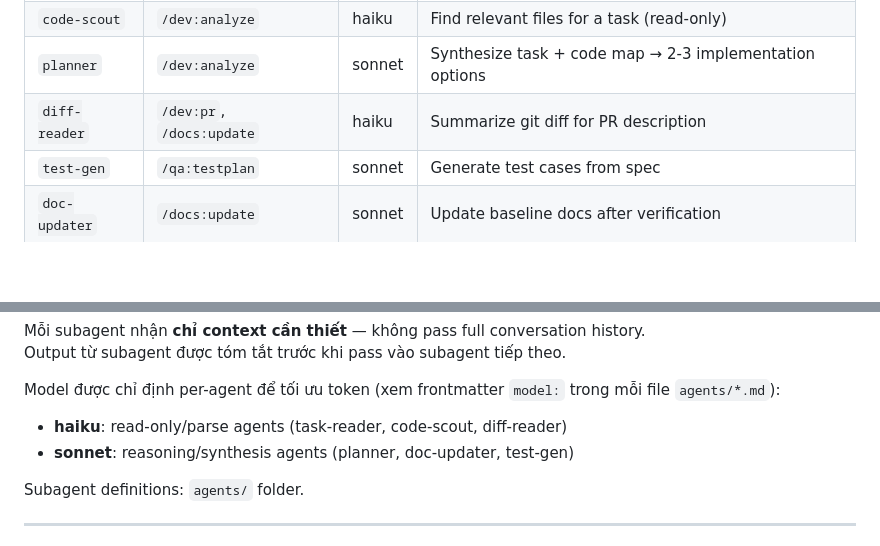
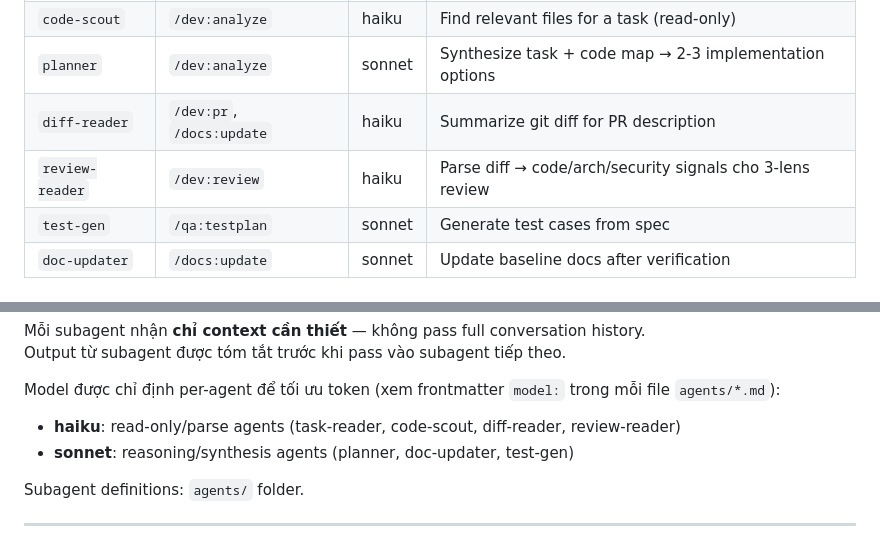
Before and after one commit to hiepdnh/Agentic-Development-Lifecycle, a Markdown page: CLAUDE.md, 2 parts joined by grey strips. Drawn GitHub-style; blank space fills up the shorter version.

Commit message:
feat(review-reader): thêm subagent parse diff cho /dev:review

```diff
--- a/CLAUDE.md
+++ b/CLAUDE.md
@@ -109,6 +109,7 @@ Each agent file defines an **input contract** and **output JSON shape**. When sp
 | `code-scout` | `/dev:analyze` | haiku | Find relevant files for a task (read-only) |
 | `planner` | `/dev:analyze` | sonnet | Synthesize task + code map → 2-3 implementation options |
 | `diff-reader` | `/dev:pr`, `/docs:update` | haiku | Summarize git diff for PR description |
+| `review-reader` | `/dev:review` | haiku | Parse diff → code/arch/security signals cho 3-lens review |
 | `test-gen` | `/qa:testplan` | sonnet | Generate test cases from spec |
 | `doc-updater` | `/docs:update` | sonnet | Update baseline docs after verification |
 
@@ -287,7 +288,7 @@ Mỗi subagent nhận **chỉ context cần thiết** — không pass full conve
 Output từ subagent được tóm tắt trước khi pass vào subagent tiếp theo.
 
 Model được chỉ định per-agent để tối ưu token (xem frontmatter `model:` trong mỗi file `agents/*.md`):
-- **haiku**: read-only/parse agents (task-reader, code-scout, diff-reader)
+- **haiku**: read-only/parse agents (task-reader, code-scout, diff-reader, review-reader)
 - **sonnet**: reasoning/synthesis agents (planner, doc-updater, test-gen)
 
 Subagent definitions: `agents/` folder.
```
Also changed, not shown: agents/review-reader.md (added, +161 -0 lines), 1 other file.
